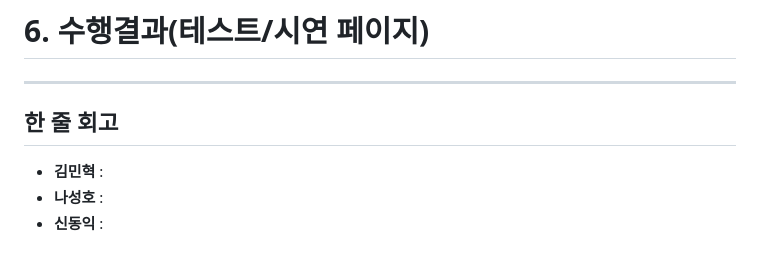
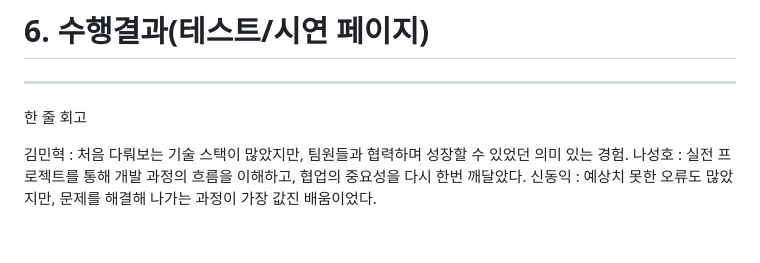
Before and after one commit to SKNETWORKS-FAMILY-AICAMP/SKN07-4th-4Team, a Markdown page: README.md, the part around the change. GitHub-like rendering.

```diff
--- a/README.md
+++ b/README.md
@@ -92,7 +92,8 @@ AI가 자동으로 핵심 내용을 요약해주는 서비스
 
 ------------------------------------------------
 
-## 한 줄 회고
-- **김민혁** :
-- **나성호** :
-- **신동익** :
+한 줄 회고
+
+김민혁 : 처음 다뤄보는 기술 스택이 많았지만, 팀원들과 협력하며 성장할 수 있었던 의미 있는 경험.
+나성호 : 실전 프로젝트를 통해 개발 과정의 흐름을 이해하고, 협업의 중요성을 다시 한번 깨달았다.
+신동익 : 예상치 못한 오류도 많았지만, 문제를 해결해 나가는 과정이 가장 값진 배움이었다.
```
